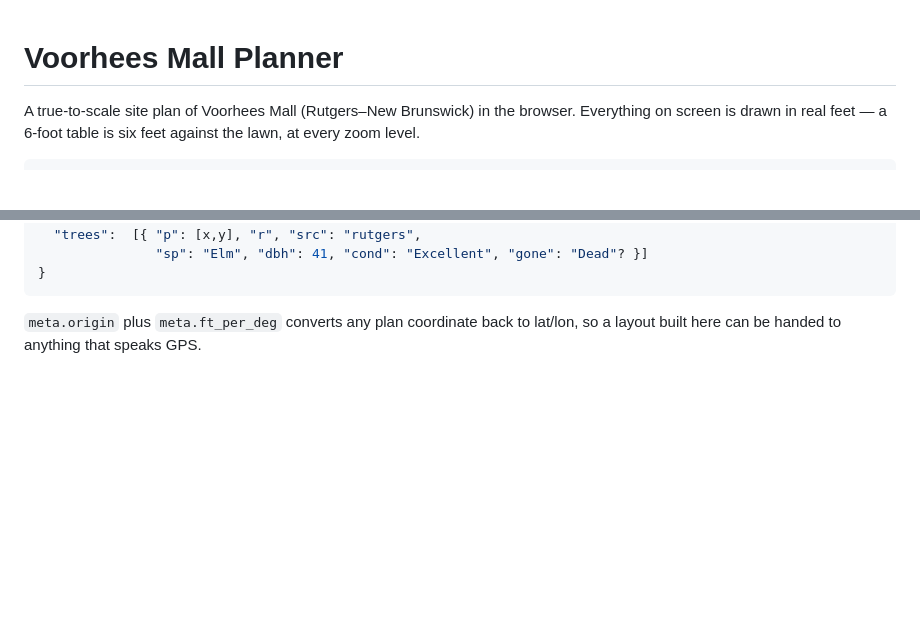
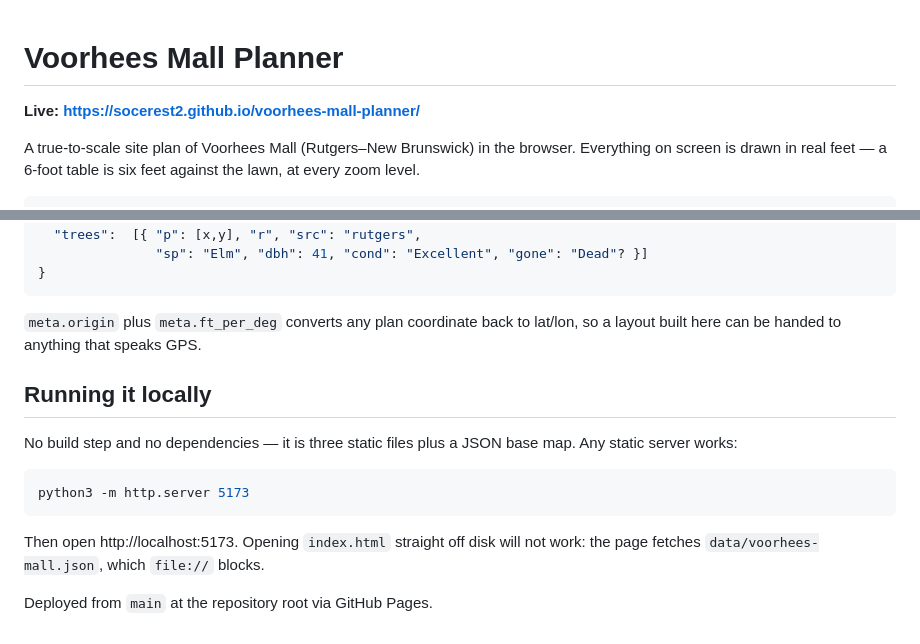
Before and after one commit to Socerest2/voorhees-mall-planner, a Markdown page: README.md, 2 parts joined by grey strips. Rendered like a GitHub page; blank space fills up the shorter version.

Commit message:
Add live URL and local-run instructions
Co-Authored-By: Claude Opus 5 <noreply@anthropic.com>

````diff
--- a/README.md
+++ b/README.md
@@ -1,4 +1,6 @@
 # Voorhees Mall Planner
+
+**Live: https://socerest2.github.io/voorhees-mall-planner/**
 
 A true-to-scale site plan of Voorhees Mall (Rutgers–New Brunswick) in the browser.
 Everything on screen is drawn in real feet — a 6-foot table is six feet against
@@ -144,3 +146,17 @@ origin at the centroid of the lawn polygon:
 
 `meta.origin` plus `meta.ft_per_deg` converts any plan coordinate back to
 lat/lon, so a layout built here can be handed to anything that speaks GPS.
+
+## Running it locally
+
+No build step and no dependencies — it is three static files plus a JSON base
+map. Any static server works:
+
+```bash
+python3 -m http.server 5173
+```
+
+Then open http://localhost:5173. Opening `index.html` straight off disk will
+not work: the page fetches `data/voorhees-mall.json`, which `file://` blocks.
+
+Deployed from `main` at the repository root via GitHub Pages.
````
